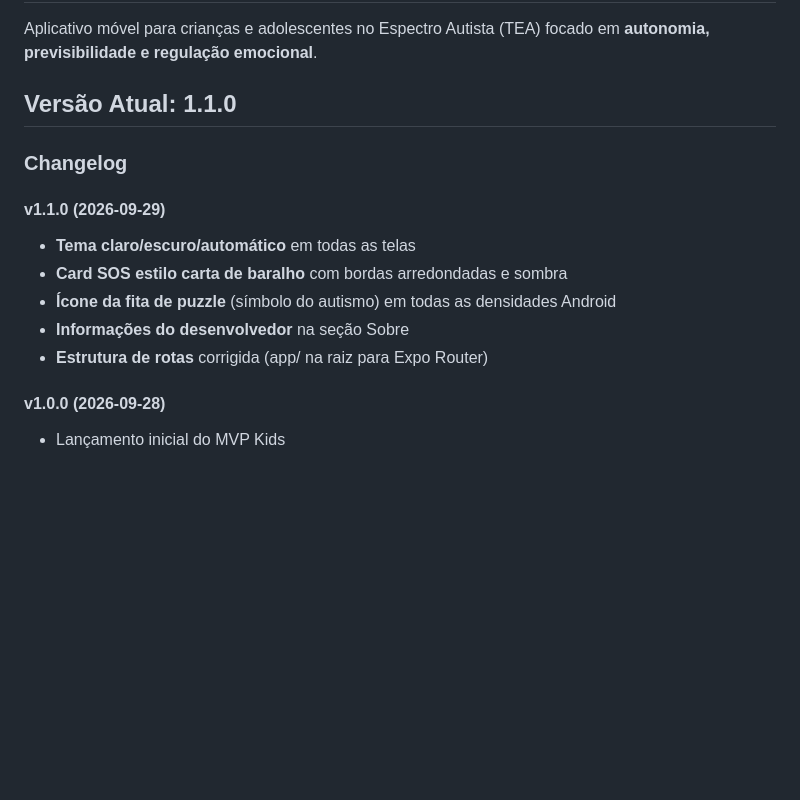
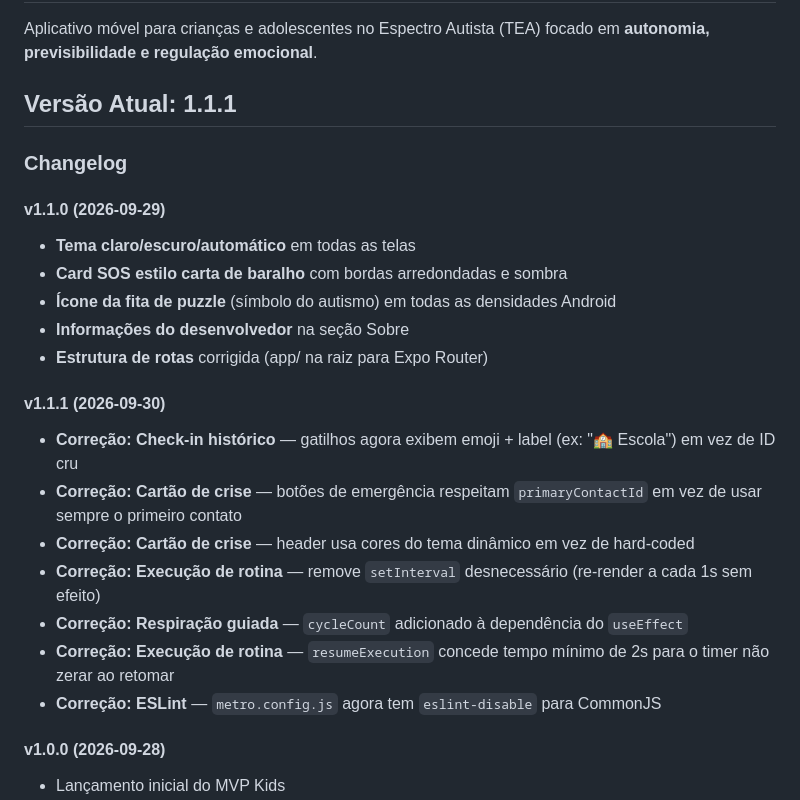
Before and after one commit to alunoadsnoite/tea-mvp-childs, a Markdown page: README.md, the part around the change. Drawn GitHub-style; blank space fills up the shorter version.

Commit message:
docs: atualiza README com v1.1.1 e changelog de correções

```diff
--- a/README.md
+++ b/README.md
@@ -2,7 +2,7 @@
 
 Aplicativo móvel para crianças e adolescentes no Espectro Autista (TEA) focado em **autonomia, previsibilidade e regulação emocional**.
 
-## Versão Atual: 1.1.0
+## Versão Atual: 1.1.1
 
 ### Changelog
 
@@ -12,6 +12,15 @@ Aplicativo móvel para crianças e adolescentes no Espectro Autista (TEA) focado
 - **Ícone da fita de puzzle** (símbolo do autismo) em todas as densidades Android
 - **Informações do desenvolvedor** na seção Sobre
 - **Estrutura de rotas** corrigida (app/ na raiz para Expo Router)
+
+#### v1.1.1 (2026-09-30)
+- **Correção: Check-in histórico** — gatilhos agora exibem emoji + label (ex: "🏫 Escola") em vez de ID cru
+- **Correção: Cartão de crise** — botões de emergência respeitam `primaryContactId` em vez de usar sempre o primeiro contato
+- **Correção: Cartão de crise** — header usa cores do tema dinâmico em vez de hard-coded
+- **Correção: Execução de rotina** — remove `setInterval` desnecessário (re-render a cada 1s sem efeito)
+- **Correção: Respiração guiada** — `cycleCount` adicionado à dependência do `useEffect`
+- **Correção: Execução de rotina** — `resumeExecution` concede tempo mínimo de 2s para o timer não zerar ao retomar
+- **Correção: ESLint** — `metro.config.js` agora tem `eslint-disable` para CommonJS
 
 #### v1.0.0 (2026-09-28)
 - Lançamento inicial do MVP Kids
```
